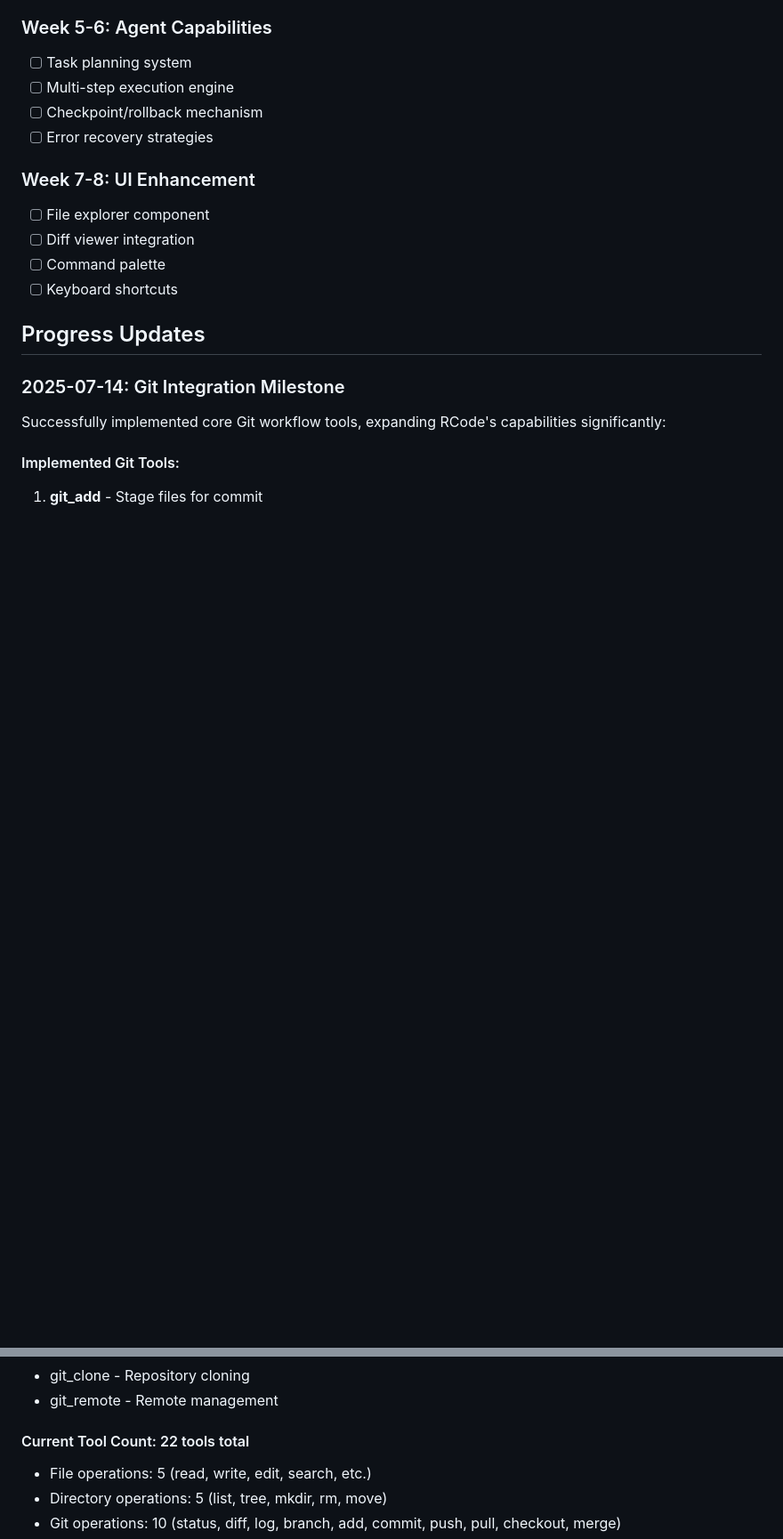
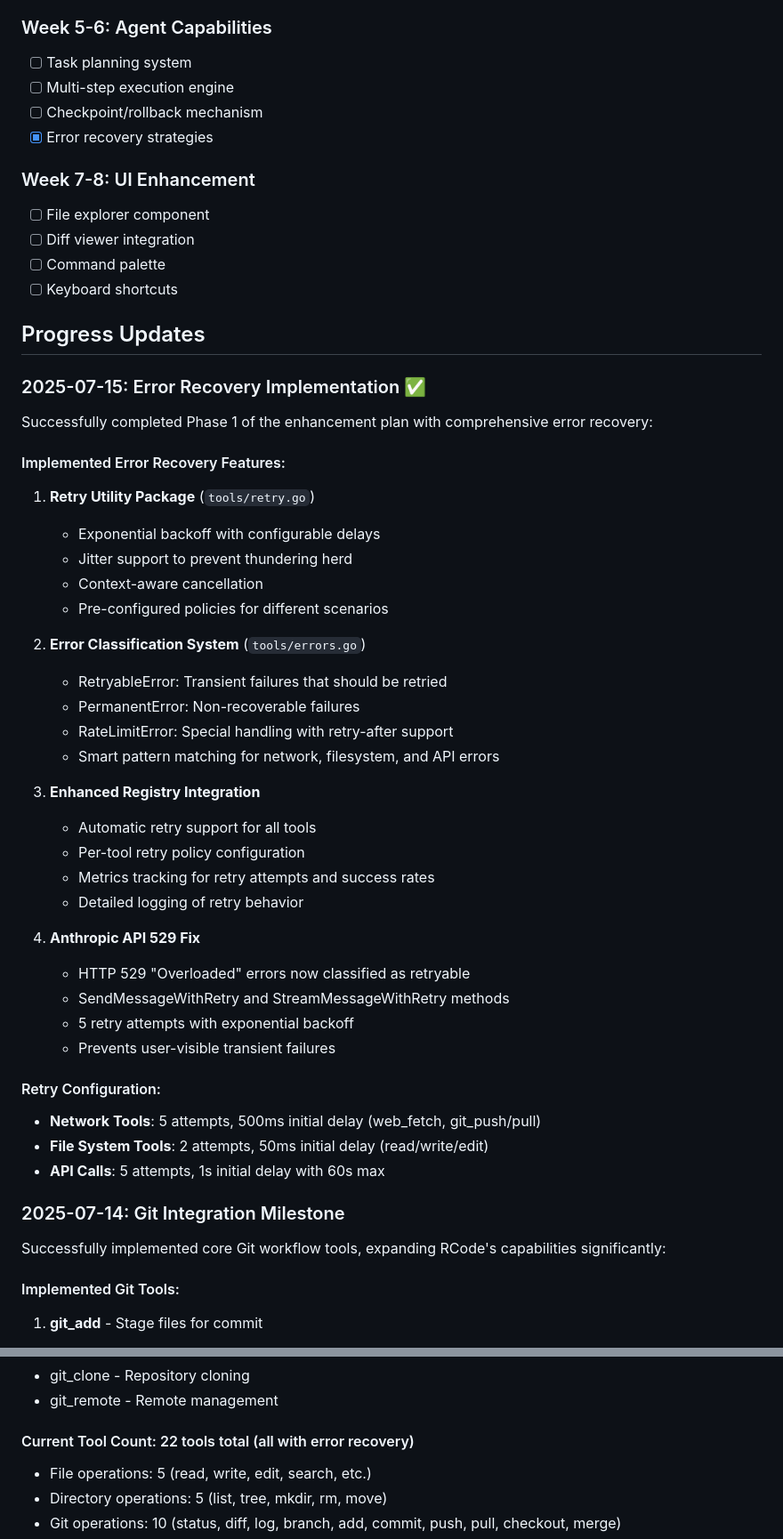
Before and after one commit to rohanthewiz/rcode, a Markdown page: rcode-enhancement-plan.md, 2 parts joined by grey strips. Shown at 89% size. Rendered like a GitHub page; blank space fills up the shorter version.

```diff
--- a/rcode-enhancement-plan.md
+++ b/rcode-enhancement-plan.md
@@ -203,7 +203,7 @@ func (tp *TaskPlanner) Rollback(toStep int) error
 - [ ] Task planning system
 - [ ] Multi-step execution engine
 - [ ] Checkpoint/rollback mechanism
-- [ ] Error recovery strategies
+- [x] Error recovery strategies
 
 ### Week 7-8: UI Enhancement
 - [ ] File explorer component
@@ -212,6 +212,39 @@ func (tp *TaskPlanner) Rollback(toStep int) error
 - [ ] Keyboard shortcuts
 
 ## Progress Updates
+
+### 2025-07-15: Error Recovery Implementation ✅
+Successfully completed Phase 1 of the enhancement plan with comprehensive error recovery:
+
+#### Implemented Error Recovery Features:
+1. **Retry Utility Package** (`tools/retry.go`)
+   - Exponential backoff with configurable delays
+   - Jitter support to prevent thundering herd
+   - Context-aware cancellation
+   - Pre-configured policies for different scenarios
+
+2. **Error Classification System** (`tools/errors.go`)
+   - RetryableError: Transient failures that should be retried
+   - PermanentError: Non-recoverable failures
+   - RateLimitError: Special handling with retry-after support
+   - Smart pattern matching for network, filesystem, and API errors
+
+3. **Enhanced Registry Integration**
+   - Automatic retry support for all tools
+   - Per-tool retry policy configuration
+   - Metrics tracking for retry attempts and success rates
+   - Detailed logging of retry behavior
+
+4. **Anthropic API 529 Fix**
+   - HTTP 529 "Overloaded" errors now classified as retryable
+   - SendMessageWithRetry and StreamMessageWithRetry methods
+   - 5 retry attempts with exponential backoff
+   - Prevents user-visible transient failures
+
+#### Retry Configuration:
+- **Network Tools**: 5 attempts, 500ms initial delay (web_fetch, git_push/pull)
+- **File System Tools**: 2 attempts, 50ms initial delay (read/write/edit)
+- **API Calls**: 5 attempts, 1s initial delay with 60s max
 
 ### 2025-07-14: Git Integration Milestone
 Successfully implemented core Git workflow tools, expanding RCode's capabilities significantly:
@@ -264,7 +297,7 @@ Successfully implemented core Git workflow tools, expanding RCode's capabilities
 - git_clone - Repository cloning
 - git_remote - Remote management
 
-#### Current Tool Count: 22 tools total
+#### Current Tool Count: 22 tools total (all with error recovery)
 - File operations: 5 (read, write, edit, search, etc.)
 - Directory operations: 5 (list, tree, mkdir, rm, move)
 - Git operations: 10 (status, diff, log, branch, add, commit, push, pull, checkout, merge)
```
Also changed, not shown: other parts of rcode-enhancement-plan.md (+13 -11 lines), CLAUDE.md (+45 -16 lines).
